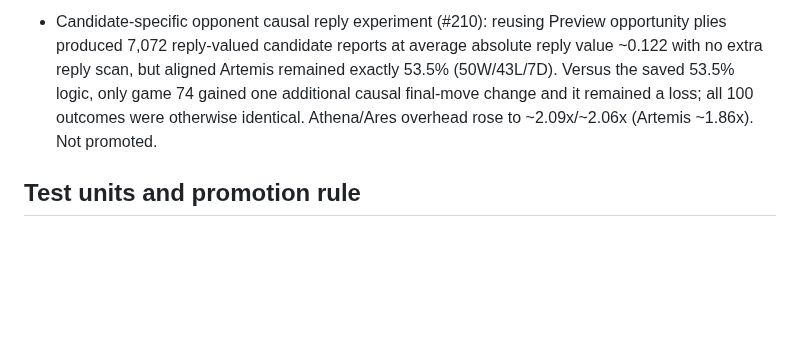
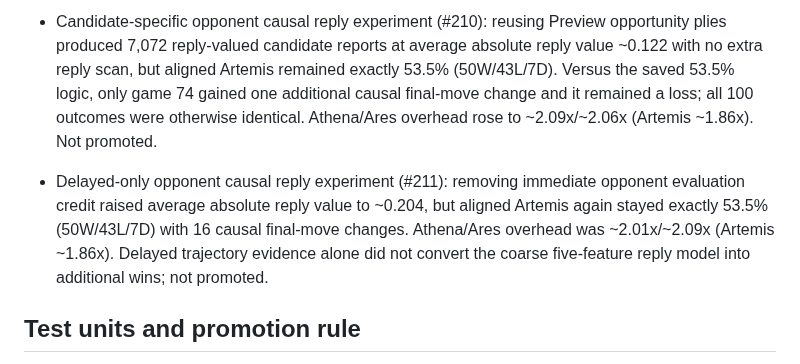
Before and after one commit to Grogu1010/StoneFish, a Markdown page: DEV_FULL_ARMX_RANGE.md, the part around the change. GitHub-like rendering; blank space fills up the shorter version.

Commit message:
Record delayed-only reply result

```diff
--- a/DEV_FULL_ARMX_RANGE.md
+++ b/DEV_FULL_ARMX_RANGE.md
@@ -56,6 +56,8 @@ Artemis must match current v5.5 in every respect except Full ARMX. Athena and Ar
 
 - Candidate-specific opponent causal reply experiment (#210): reusing Preview opportunity plies produced 7,072 reply-valued candidate reports at average absolute reply value ~0.122 with no extra reply scan, but aligned Artemis remained exactly 53.5% (50W/43L/7D). Versus the saved 53.5% logic, only game 74 gained one additional causal final-move change and it remained a loss; all 100 outcomes were otherwise identical. Athena/Ares overhead rose to ~2.09x/~2.06x (Artemis ~1.86x). Not promoted.
 
+- Delayed-only opponent causal reply experiment (#211): removing immediate opponent evaluation credit raised average absolute reply value to ~0.204, but aligned Artemis again stayed exactly 53.5% (50W/43L/7D) with 16 causal final-move changes. Athena/Ares overhead was ~2.01x/~2.09x (Artemis ~1.86x). Delayed trajectory evidence alone did not convert the coarse five-feature reply model into additional wins; not promoted.
+
 ## Test units and promotion rule
 
 `v5.5 Athena (testunit)`, `v5.5 Ares (testunit)`, and `v5.5 Artemis (testunit)` in Dev Test are rolling aliases for the saved best-known candidate of each profile. Whenever a candidate is demonstrably better and promoted, update these registrations and this checkpoint with its settings and evidence. Current test units are available for comparison; they do not pass the strength or pace gates.
```
